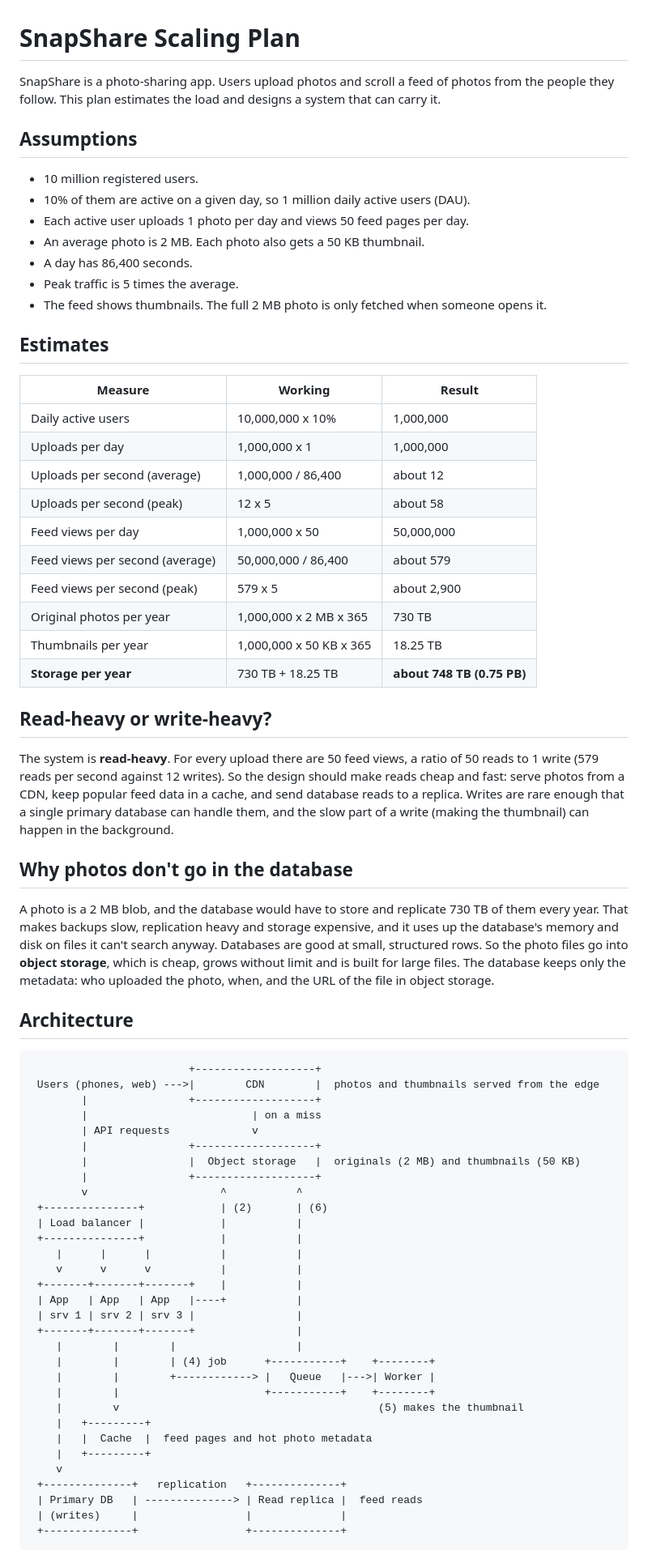
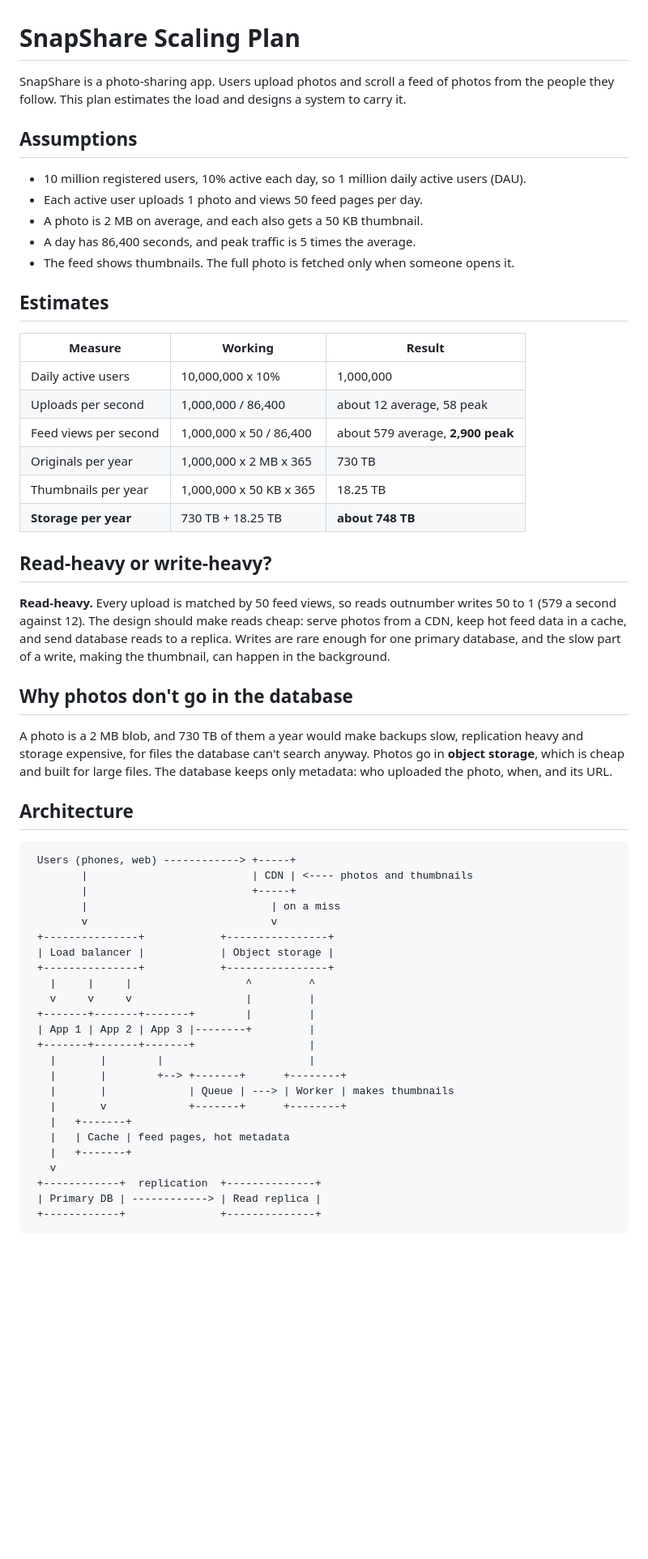
Before and after one commit to vinogola/web-foundations, a Markdown page: web-foundations-days/day7/photo-app-scaling.md, the part around one of its changes. Shown at 81% size. GitHub-like rendering; blank space fills up the shorter version.

Commit message:
Tighten scaling plan

````diff
--- a/web-foundations-days/day7/photo-app-scaling.md
+++ b/web-foundations-days/day7/photo-app-scaling.md
@@ -1,72 +1,59 @@
 # SnapShare Scaling Plan
 
-SnapShare is a photo-sharing app. Users upload photos and scroll a feed of photos from the people they follow. This plan estimates the load and designs a system that can carry it.
+SnapShare is a photo-sharing app. Users upload photos and scroll a feed of photos from the people they follow. This plan estimates the load and designs a system to carry it.
 
 ## Assumptions
 
-- 10 million registered users.
-- 10% of them are active on a given day, so 1 million daily active users (DAU).
-- Each active user uploads 1 photo per day and views 50 feed pages per day.
-- An average photo is 2 MB. Each photo also gets a 50 KB thumbnail.
-- A day has 86,400 seconds.
-- Peak traffic is 5 times the average.
-- The feed shows thumbnails. The full 2 MB photo is only fetched when someone opens it.
+- 10 million registered users, 10% active each day, so 1 million daily active users (DAU).
+- Each active user uploads 1 photo and views 50 feed pages per day.
+- A photo is 2 MB on average, and each also gets a 50 KB thumbnail.
+- A day has 86,400 seconds, and peak traffic is 5 times the average.
+- The feed shows thumbnails. The full photo is fetched only when someone opens it.
 
 ## Estimates
 
 | Measure | Working | Result |
 |---|---|---|
 | Daily active users | 10,000,000 x 10% | 1,000,000 |
-| Uploads per day | 1,000,000 x 1 | 1,000,000 |
-| Uploads per second (average) | 1,000,000 / 86,400 | about 12 |
-| Uploads per second (peak) | 12 x 5 | about 58 |
-| Feed views per day | 1,000,000 x 50 | 50,000,000 |
-| Feed views per second (average) | 50,000,000 / 86,400 | about 579 |
-| Feed views per second (peak) | 579 x 5 | about 2,900 |
-| Original photos per year | 1,000,000 x 2 MB x 365 | 730 TB |
+| Uploads per second | 1,000,000 / 86,400 | about 12 average, 58 peak |
+| Feed views per second | 1,000,000 x 50 / 86,400 | about 579 average, **2,900 peak** |
+| Originals per year | 1,000,000 x 2 MB x 365 | 730 TB |
 | Thumbnails per year | 1,000,000 x 50 KB x 365 | 18.25 TB |
-| **Storage per year** | 730 TB + 18.25 TB | **about 748 TB (0.75 PB)** |
+| **Storage per year** | 730 TB + 18.25 TB | **about 748 TB** |
 
 ## Read-heavy or write-heavy?
 
-The system is **read-heavy**. For every upload there are 50 feed views, a ratio of 50 reads to 1 write (579 reads per second against 12 writes). So the design should make reads cheap and fast: serve photos from a CDN, keep popular feed data in a cache, and send database reads to a replica. Writes are rare enough that a single primary database can handle them, and the slow part of a write (making the thumbnail) can happen in the background.
+**Read-heavy.** Every upload is matched by 50 feed views, so reads outnumber writes 50 to 1 (579 a second against 12). The design should make reads cheap: serve photos from a CDN, keep hot feed data in a cache, and send database reads to a replica. Writes are rare enough for one primary database, and the slow part of a write, making the thumbnail, can happen in the background.
 
 ## Why photos don't go in the database
 
-A photo is a 2 MB blob, and the database would have to store and replicate 730 TB of them every year. That makes backups slow, replication heavy and storage expensive, and it uses up the database's memory and disk on files it can't search anyway. Databases are good at small, structured rows. So the photo files go into **object storage**, which is cheap, grows without limit and is built for large files. The database keeps only the metadata: who uploaded the photo, when, and the URL of the file in object storage.
+A photo is a 2 MB blob, and 730 TB of them a year would make backups slow, replication heavy and storage expensive, for files the database can't search anyway. Photos go in **object storage**, which is cheap and built for large files. The database keeps only metadata: who uploaded the photo, when, and its URL.
 
 ## Architecture
 
 ```
-                         +-------------------+
- Users (phones, web) --->|        CDN        |  photos and thumbnails served from the edge
-        |                +-------------------+
-        |                          | on a miss
-        | API requests             v
-        |                +-------------------+
-        |                |  Object storage   |  originals (2 MB) and thumbnails (50 KB)
-        |                +-------------------+
-        v                     ^           ^
- +---------------+            | (2)       | (6)
- | Load balancer |            |           |
- +---------------+            |           |
-    |      |      |           |           |
-    v      v      v           |           |
- +-------+-------+-------+    |           |
- | App   | App   | App   |----+           |
- | srv 1 | srv 2 | srv 3 |                |
- +-------+-------+-------+                |
-    |        |        |                   |
-    |        |        | (4) job      +-----------+    +--------+
-    |        |        +------------> |   Queue   |--->| Worker |
-    |        |                       +-----------+    +--------+
-    |        v                                         (5) makes the thumbnail
-    |   +---------+
-    |   |  Cache  |  feed pages and hot photo metadata
-    |   +---------+
-    v
- +--------------+   replication   +--------------+
- | Primary DB   | --------------> | Read replica |  feed reads
- | (writes)     |                 |              |
- +--------------+                 +--------------+
+ Users (phones, web) ------------> +-----+
+        |                          | CDN | <---- photos and thumbnails
+        |                          +-----+
+        |                             | on a miss
+        v                             v
+ +---------------+            +----------------+
+ | Load balancer |            | Object storage |
+ +---------------+            +----------------+
+   |     |     |                  ^         ^
+   v     v     v                  |         |
+ +-------+-------+-------+        |         |
+ | App 1 | App 2 | App 3 |--------+         |
+ +-------+-------+-------+                  |
+   |       |        |                       |
+   |       |        +--> +-------+      +--------+
+   |       |             | Queue | ---> | Worker | makes thumbnails
+   |       v             +-------+      +--------+
+   |   +-------+
+   |   | Cache | feed pages, hot metadata
+   |   +-------+
+   v
+ +------------+  replication  +--------------+
+ | Primary DB | ------------> | Read replica |
+ +------------+               +--------------+
 ```
````
Also changed, not shown: other parts of web-foundations-days/day7/photo-app-scaling.md (+17 -19 lines).
